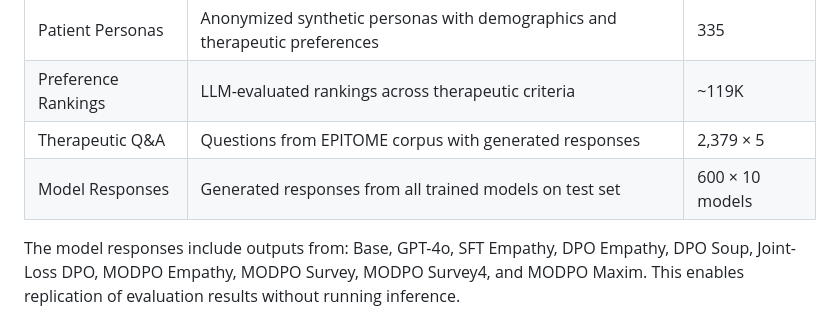
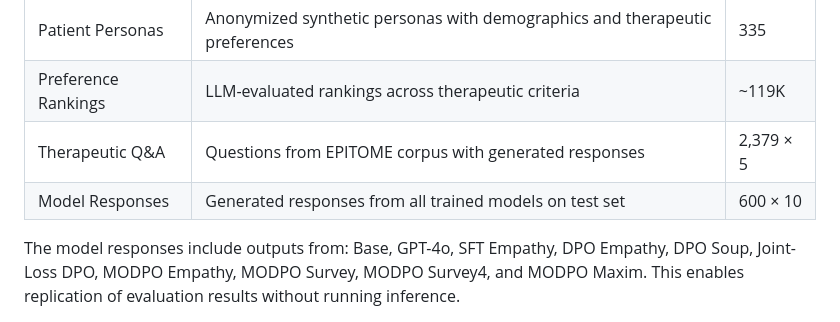
Before and after one commit to mehrabbz/MODPO-Therapeutic-AI, a Markdown page: README.md, the part around the change. GitHub-like rendering.

Commit message:
Fix formatting in Model Responses section of README

```diff
--- a/README.md
+++ b/README.md
@@ -207,7 +207,7 @@ Anonymized data may be shared with qualified researchers who demonstrate proper
 | Patient Personas | Anonymized synthetic personas with demographics and therapeutic preferences | 335 |
 | Preference Rankings | LLM-evaluated rankings across therapeutic criteria | ~119K |
 | Therapeutic Q&A | Questions from EPITOME corpus with generated responses | 2,379 × 5 |
-| Model Responses | Generated responses from all trained models on test set | 600 × 10 models |
+| Model Responses | Generated responses from all trained models on test set | 600 × 10 |
 
 The model responses include outputs from: Base, GPT-4o, SFT Empathy, DPO Empathy, DPO Soup, Joint-Loss DPO, MODPO Empathy, MODPO Survey, MODPO Survey4, and MODPO Maxim. This enables replication of evaluation results without running inference.
 
```
